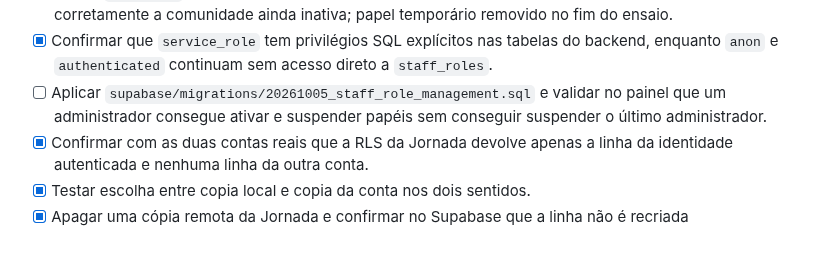
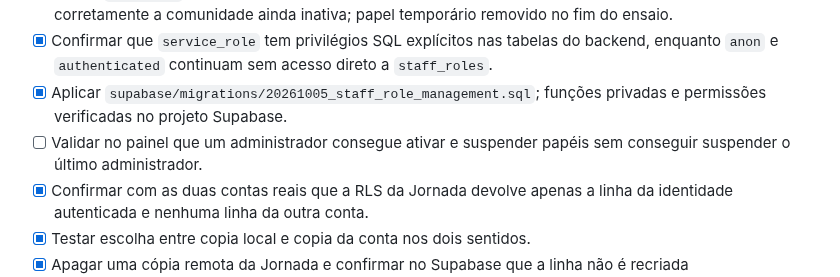
Before and after one commit to kotxiposix/so-por-hoje-cabo-verde, a Markdown page: docs/ACTIVATION_CHECKLIST.md, the part around the change. Rendered like a GitHub page; blank space fills up the shorter version.

Commit message:
Record staff role migration validation

```diff
--- a/docs/ACTIVATION_CHECKLIST.md
+++ b/docs/ACTIVATION_CHECKLIST.md
@@ -66,7 +66,8 @@ Esta checklist separa o que ja esta implementado do que precisa de configuracao,
 - [x] Validar `help_editor` com uma segunda conta real: apenas o Diretório de ajuda ficou disponível, sem criar, verificar ou publicar recursos; papel temporário removido no fim do ensaio.
 - [x] Validar `moderator` com uma segunda conta real: apenas a área Moderação ficou disponível e mostrou corretamente a comunidade ainda inativa; papel temporário removido no fim do ensaio.
 - [x] Confirmar que `service_role` tem privilégios SQL explícitos nas tabelas do backend, enquanto `anon` e `authenticated` continuam sem acesso direto a `staff_roles`.
-- [ ] Aplicar `supabase/migrations/20261005_staff_role_management.sql` e validar no painel que um administrador consegue ativar e suspender papéis sem conseguir suspender o último administrador.
+- [x] Aplicar `supabase/migrations/20261005_staff_role_management.sql`; funções privadas e permissões verificadas no projeto Supabase.
+- [ ] Validar no painel que um administrador consegue ativar e suspender papéis sem conseguir suspender o último administrador.
 - [x] Confirmar com as duas contas reais que a RLS da Jornada devolve apenas a linha da identidade autenticada e nenhuma linha da outra conta.
 - [x] Testar escolha entre copia local e copia da conta nos dois sentidos.
 - [x] Apagar uma cópia remota da Jornada e confirmar no Supabase que a linha não é recriada automaticamente.
```
